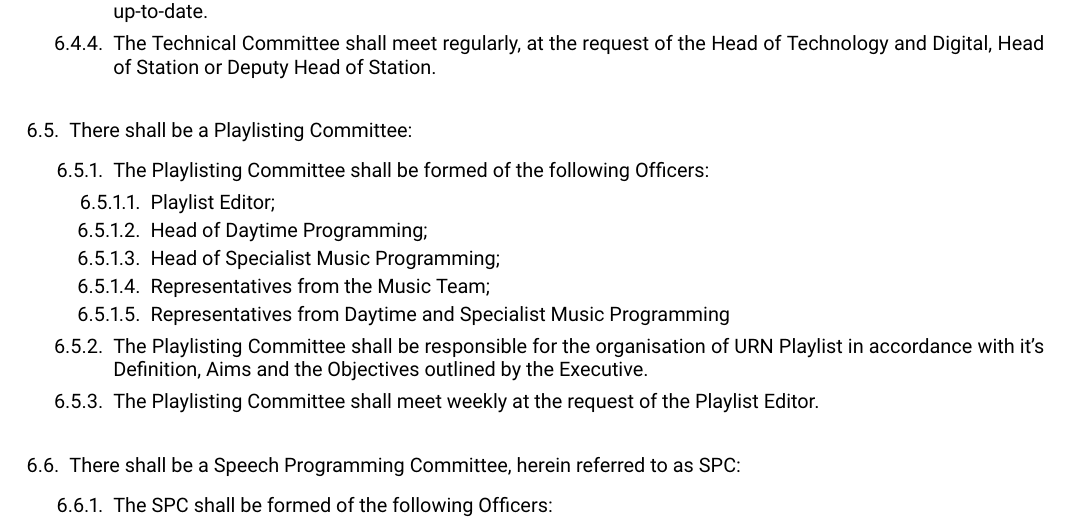
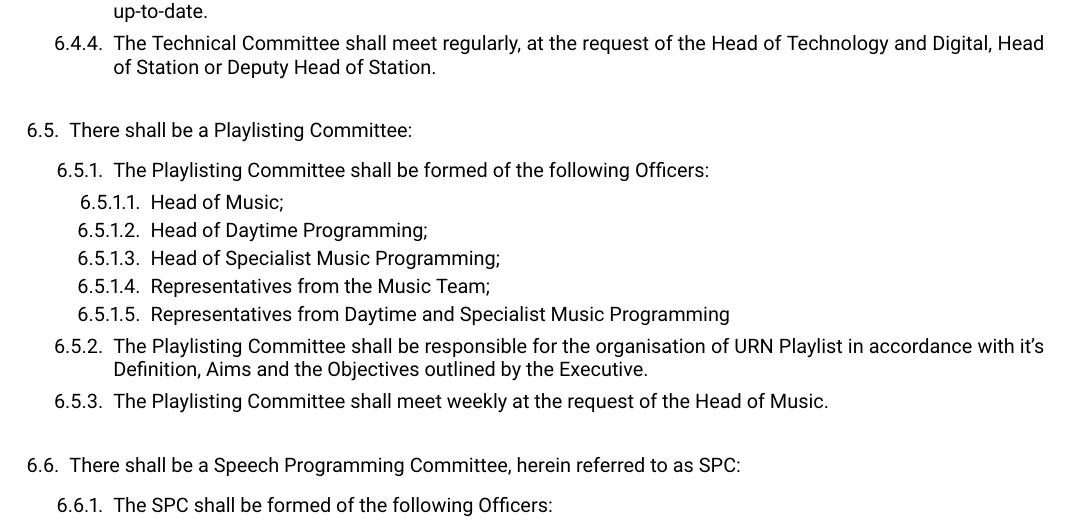
Before and after one commit to URN/constitution, a LaTeX document (main.tex, which reads src/section/committees/committees/playlisting.tex): part of page 7 of 9, cut so that both start at the same text. Compiled offline with pdfLaTeX.

Commit message:
Update missed references to playlist editor

```diff
--- a/src/section/committees/committees/playlisting.tex
+++ b/src/section/committees/committees/playlisting.tex
@@ -2,12 +2,12 @@
 \begin{enumerate}[label*=\arabic*.]
     \item The Playlisting Committee shall be formed of the following Officers:
           \begin{enumerate}[label*=\arabic*.]
-              \item Playlist Editor;
+              \item Head of Music;
               \item Head of Daytime Programming;
               \item Head of Specialist Music Programming;
               \item Representatives from the Music Team;
               \item Representatives from Daytime and Specialist Music Programming
           \end{enumerate}
     \item The Playlisting Committee shall be responsible for the organisation of URN Playlist in accordance with it's Definition, Aims and the Objectives outlined by the Executive.
-    \item The Playlisting Committee shall meet weekly at the request of the Playlist Editor.
+    \item The Playlisting Committee shall meet weekly at the request of the Head of Music.
 \end{enumerate}
```
Also changed, not shown: src/section/officers/roles/daytime.tex (+1 -1 lines), src/section/officers/roles/specialist-music.tex (+1 -1 lines).
